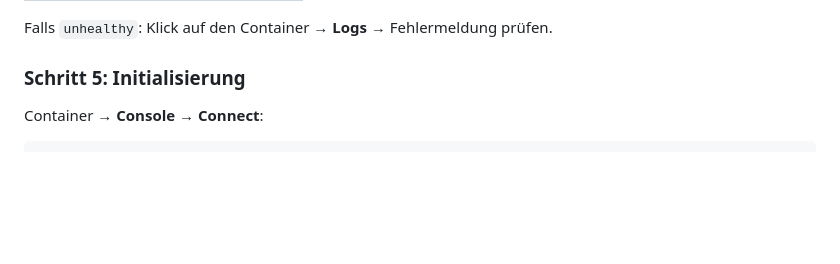
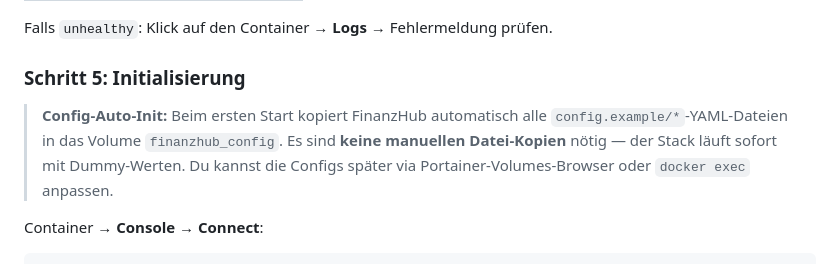
Before and after one commit to BonorumSoft/FinanzHub, a Markdown page: docs/PORTAINER.md, the part around the change. Drawn GitHub-style; blank space fills up the shorter version.

Commit message:
docs: config auto-init in Doku ergänzt (DEVELOPMENT, PORTAINER, USAGE)

```diff
--- a/docs/PORTAINER.md
+++ b/docs/PORTAINER.md
@@ -107,6 +107,8 @@ Portainer → **Stacks** → `finanzhub` → Übersicht:
 Falls `unhealthy`: Klick auf den Container → **Logs** → Fehlermeldung prüfen.
 
 ### Schritt 5: Initialisierung
+
+> **Config-Auto-Init:** Beim ersten Start kopiert FinanzHub automatisch alle `config.example/*`-YAML-Dateien in das Volume `finanzhub_config`. Es sind **keine manuellen Datei-Kopien** nötig — der Stack läuft sofort mit Dummy-Werten. Du kannst die Configs später via Portainer-Volumes-Browser oder `docker exec` anpassen.
 
 Container → **Console** → **Connect**:
 
```
Also changed, not shown: docs/DEVELOPMENT.md (+1 -0 lines), docs/USAGE.md (+2 -0 lines).
